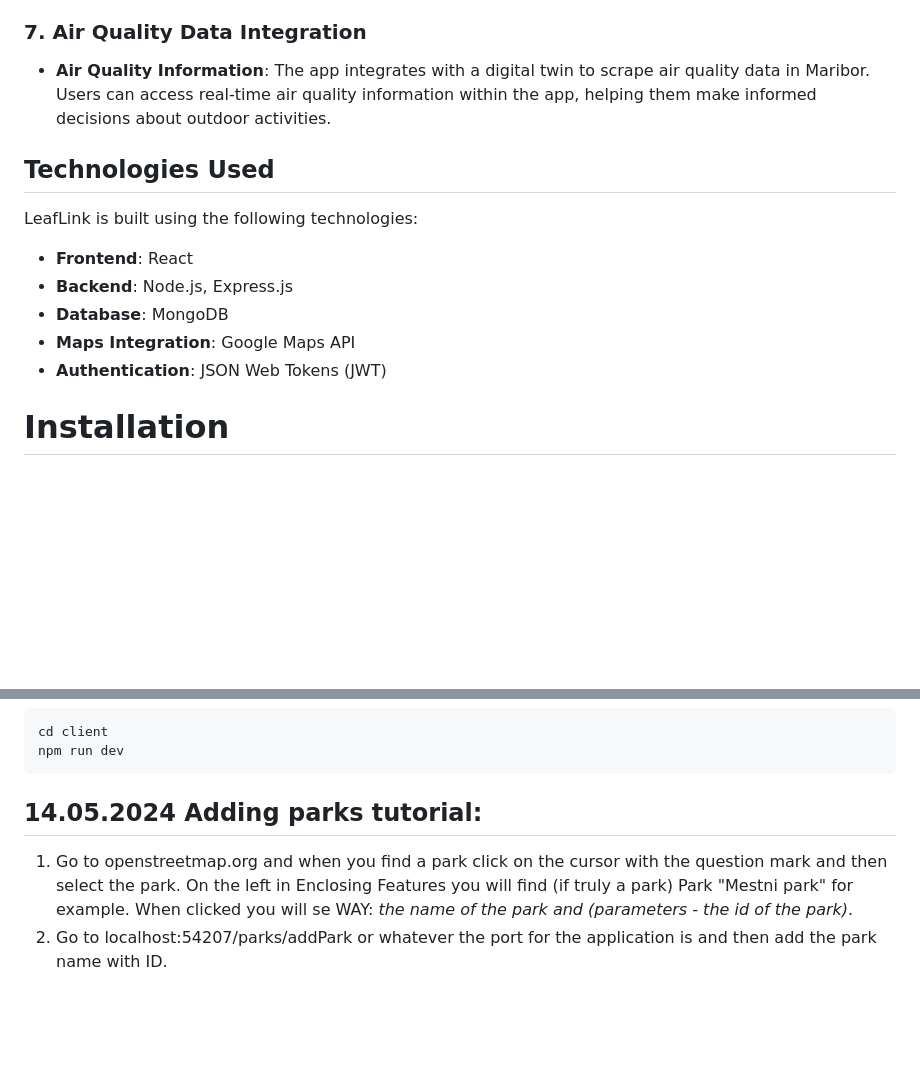
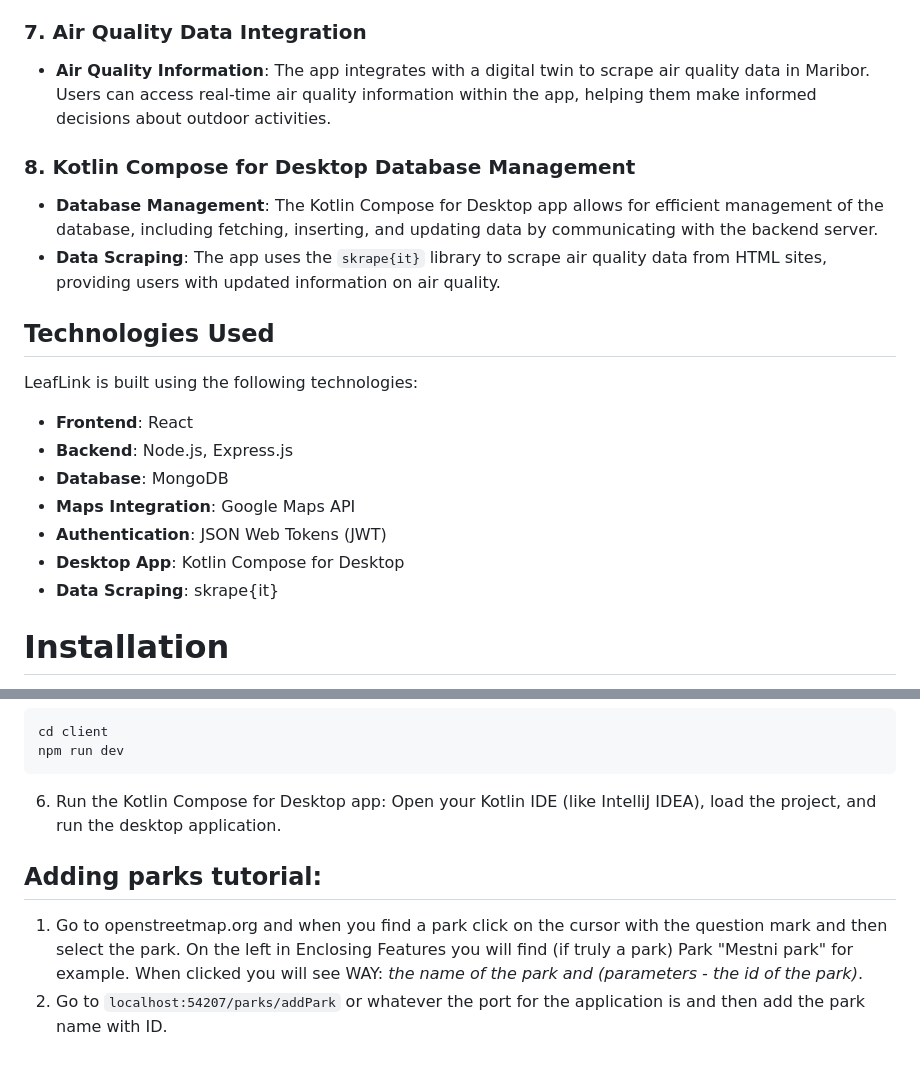
Before and after one commit to natasadju/LeafLink, a Markdown page: README.md, 2 parts joined by grey strips. GitHub-like rendering; blank space fills up the shorter version.

````diff
--- a/README.md
+++ b/README.md
@@ -34,6 +34,12 @@ LeafLink is a digital twin cross-platform project aimed at promoting community e
 
 - **Air Quality Information**: The app integrates with a digital twin to scrape air quality data in Maribor. Users can access real-time air quality information within the app, helping them make informed decisions about outdoor activities.
 
+### 8. Kotlin Compose for Desktop Database Management
+
+- **Database Management**: The Kotlin Compose for Desktop app allows for efficient management of the database, including fetching, inserting, and updating data by communicating with the backend server.
+- **Data Scraping**: The app uses the `skrape{it}` library to scrape air quality data from HTML sites, providing users with updated information on air quality.
+
+
 ## Technologies Used
 
 LeafLink is built using the following technologies:
@@ -43,6 +49,8 @@ LeafLink is built using the following technologies:
 - **Database**: MongoDB
 - **Maps Integration**: Google Maps API
 - **Authentication**: JSON Web Tokens (JWT)
+- **Desktop App**: Kotlin Compose for Desktop
+- **Data Scraping**: skrape{it}
 
 # Installation
 
@@ -79,6 +87,10 @@ cd client
 npm run dev
 ```
 
-## 14.05.2024 Adding parks tutorial:
-1. Go to openstreetmap.org and when you find a park click on the cursor with the question mark and then select the park. On the left in Enclosing Features you will find (if truly a park) Park "Mestni park" for example. When clicked you will se WAY: *the name of the park and (parameters - the id of the park)*.
-2. Go to localhost:54207/parks/addPark or whatever the port for the application is and then add the park name with ID.
+6. Run the Kotlin Compose for Desktop app:
+    Open your Kotlin IDE (like IntelliJ IDEA), load the project, and run the desktop application.
+
+## Adding parks tutorial:
+
+1. Go to openstreetmap.org and when you find a park click on the cursor with the question mark and then select the park. On the left in Enclosing Features you will find (if truly a park) Park "Mestni park" for example. When clicked you will see WAY: *the name of the park and (parameters - the id of the park)*.
+2. Go to `localhost:54207/parks/addPark` or whatever the port for the application is and then add the park name with ID.
````
